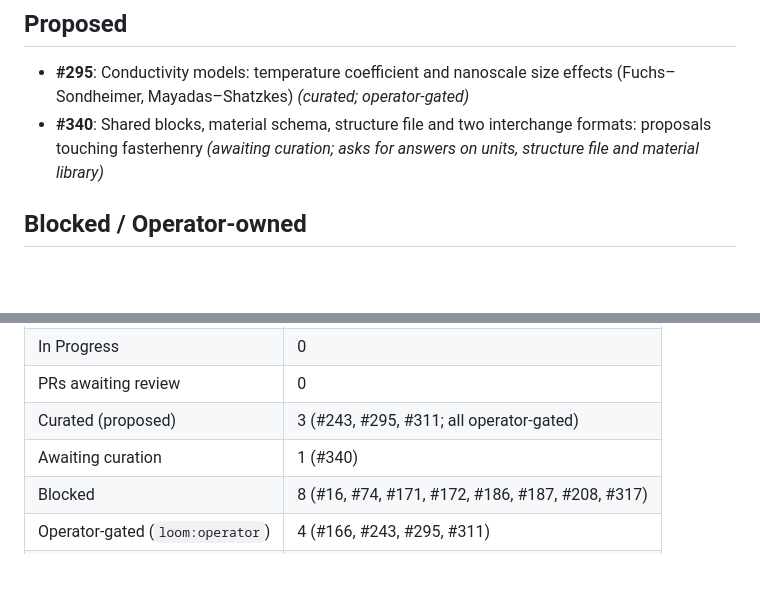
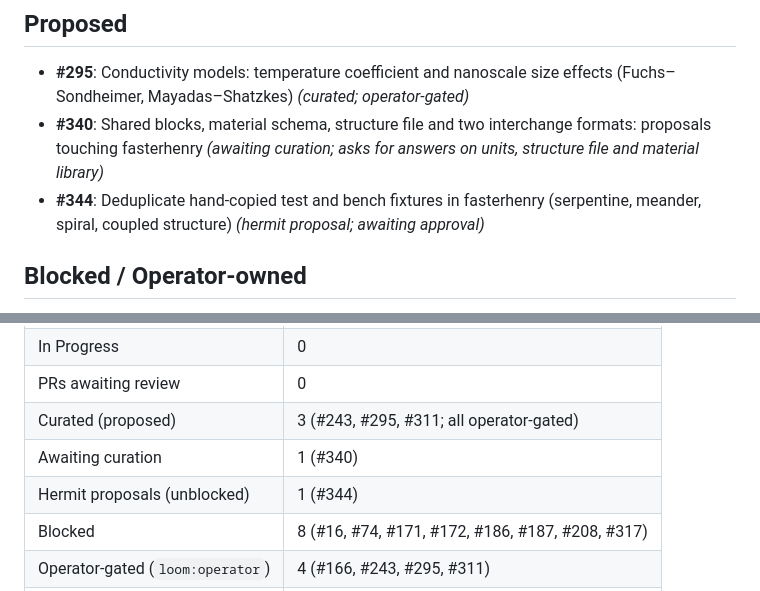
Before and after one commit to 2AMLogic/fasterhenry, a Markdown page: WORK_PLAN.md, 2 parts joined by grey strips. GitHub-like rendering; blank space fills up the shorter version.

```diff
--- a/WORK_PLAN.md
+++ b/WORK_PLAN.md
@@ -36,6 +36,7 @@ _None._
 
 - **#295**: Conductivity models: temperature coefficient and nanoscale size effects (Fuchs–Sondheimer, Mayadas–Shatzkes) *(curated; operator-gated)*
 - **#340**: Shared blocks, material schema, structure file and two interchange formats: proposals touching fasterhenry *(awaiting curation; asks for answers on units, structure file and material library)*
+- **#344**: Deduplicate hand-copied test and bench fixtures in fasterhenry (serpentine, meander, spiral, coupled structure) *(hermit proposal; awaiting approval)*
 
 ## Blocked / Operator-owned
 
@@ -67,6 +68,7 @@ _None._
 | PRs awaiting review | 0 |
 | Curated (proposed) | 3 (#243, #295, #311; all operator-gated) |
 | Awaiting curation | 1 (#340) |
+| Hermit proposals (unblocked) | 1 (#344) |
 | Blocked | 8 (#16, #74, #171, #172, #186, #187, #208, #317) |
 | Operator-gated (`loom:operator`) | 4 (#166, #243, #295, #311) |
 | Operator merge-risk holds | 0 |
```
Also changed, not shown: WORK_LOG.md (+5 -0 lines).
